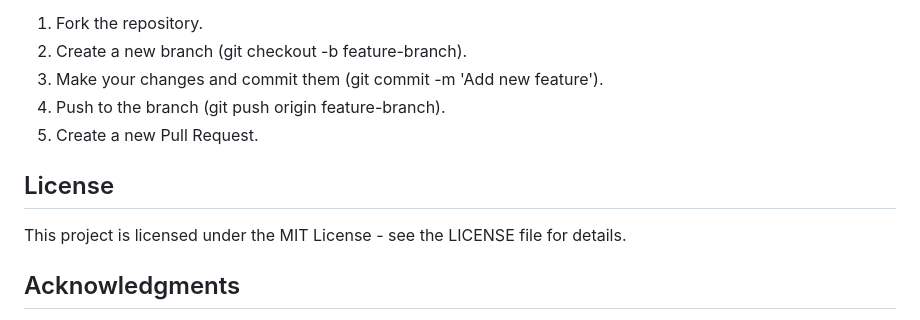
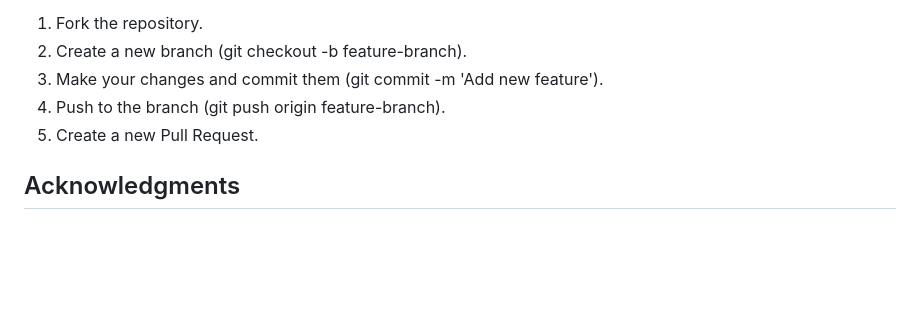
Before and after one commit to spriyanshi407/Weather-Monitoring-app, a Markdown page: README.md, the part around the change. GitHub-like rendering; blank space fills up the shorter version.

```diff
--- a/README.md
+++ b/README.md
@@ -76,9 +76,6 @@ Contributions are welcome! If you'd like to contribute to this project, please f
 4. Push to the branch (git push origin feature-branch).
 5. Create a new Pull Request.
 
-## License
-This project is licensed under the MIT License - see the LICENSE file for details.
-
 ## Acknowledgments
 - Special thanks to OpenWeatherMap for providing the weather data API.
 - Inspired by various weather applications for their user-friendly design.
```
